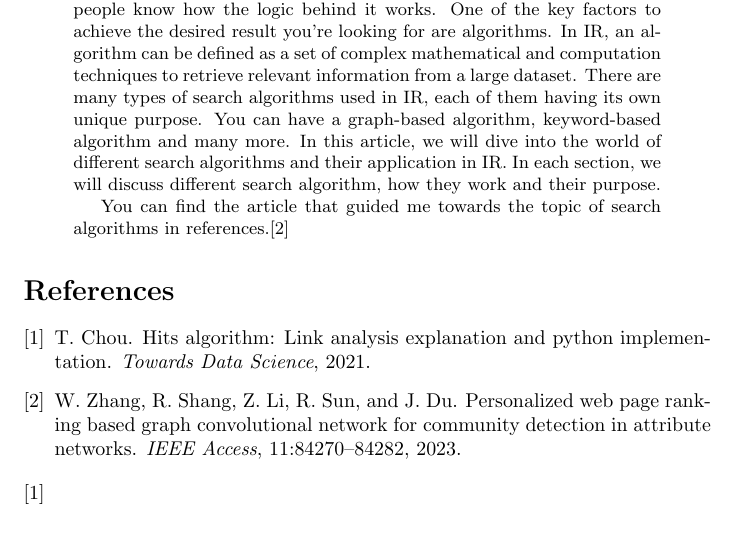
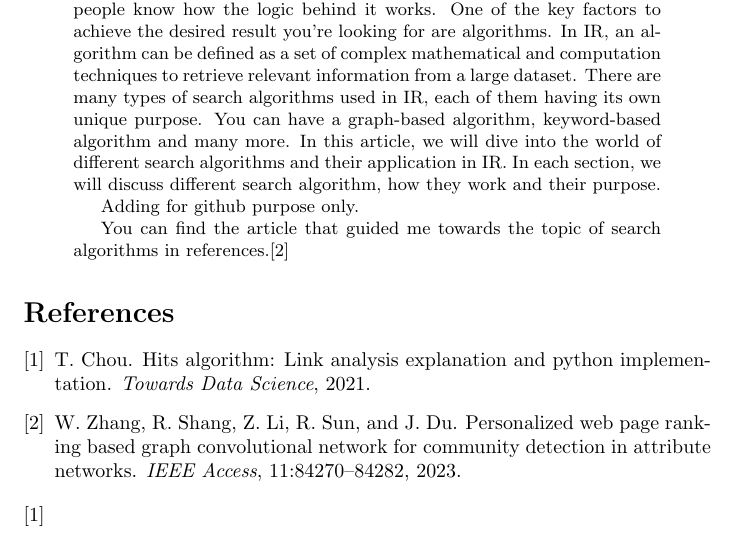
Before and after one commit to Lamborjimmy/MIP_Article, a LaTeX paper (clanok_miktex.tex): part of the page, cut so that both start at the same text. Compiled offline with pdfLaTeX.

Commit message:
adding for github purposes

```diff
--- a/clanok_miktex.tex
+++ b/clanok_miktex.tex
@@ -12,6 +12,8 @@
 \begin{abstract}
     Many people use search engines on a daily basis for information retrieval(IR), whether it's for school, work or personal use, but not many people know how the logic behind it works. One of the key factors to achieve the desired result you're looking for are algorithms. In IR, an algorithm can be defined as a set of complex mathematical and computation techniques to retrieve relevant information from a large dataset. There are many types of search algorithms used in IR, each of them having its own unique purpose. You can have a graph-based algorithm, keyword-based algorithm and many more. In this article, we will dive into the world of different search algorithms and their application in IR. In each section, we will discuss different search algorithm, how they work and their purpose.
 
+    Adding for github purpose only.
+
 
 You can find the article that guided me towards the topic of search algorithms in references.\cite{10210566}
 \end{abstract}
```
Also changed, not shown: clanok_miktex.pdf.
